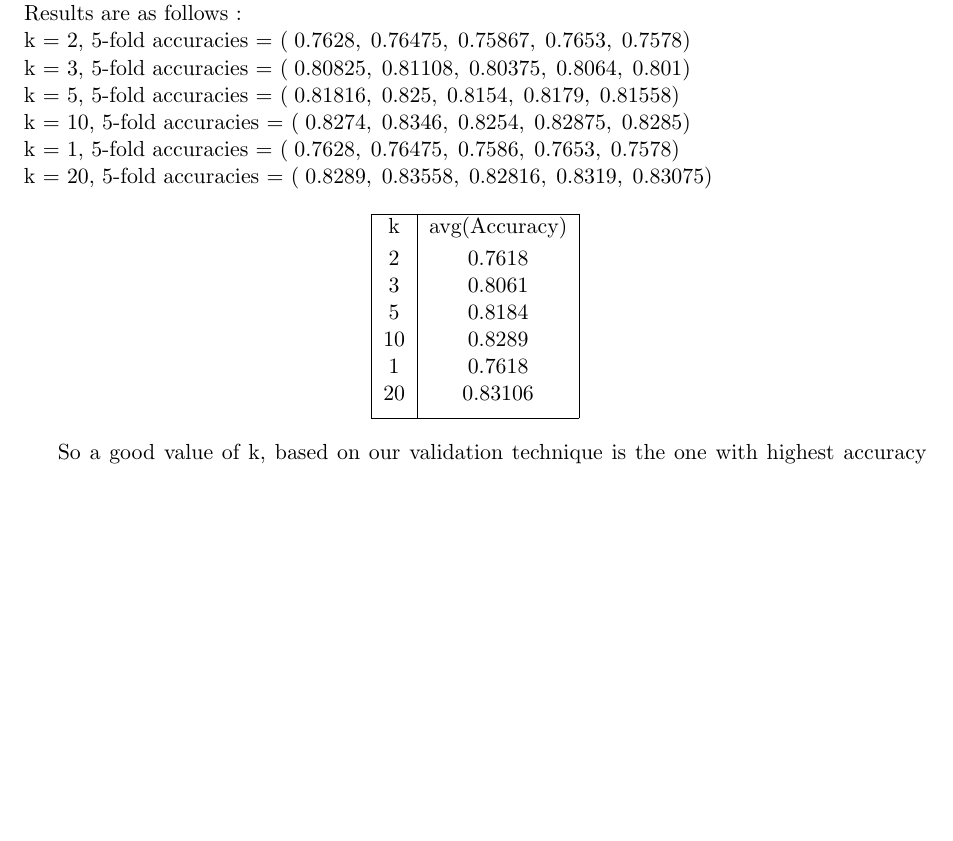
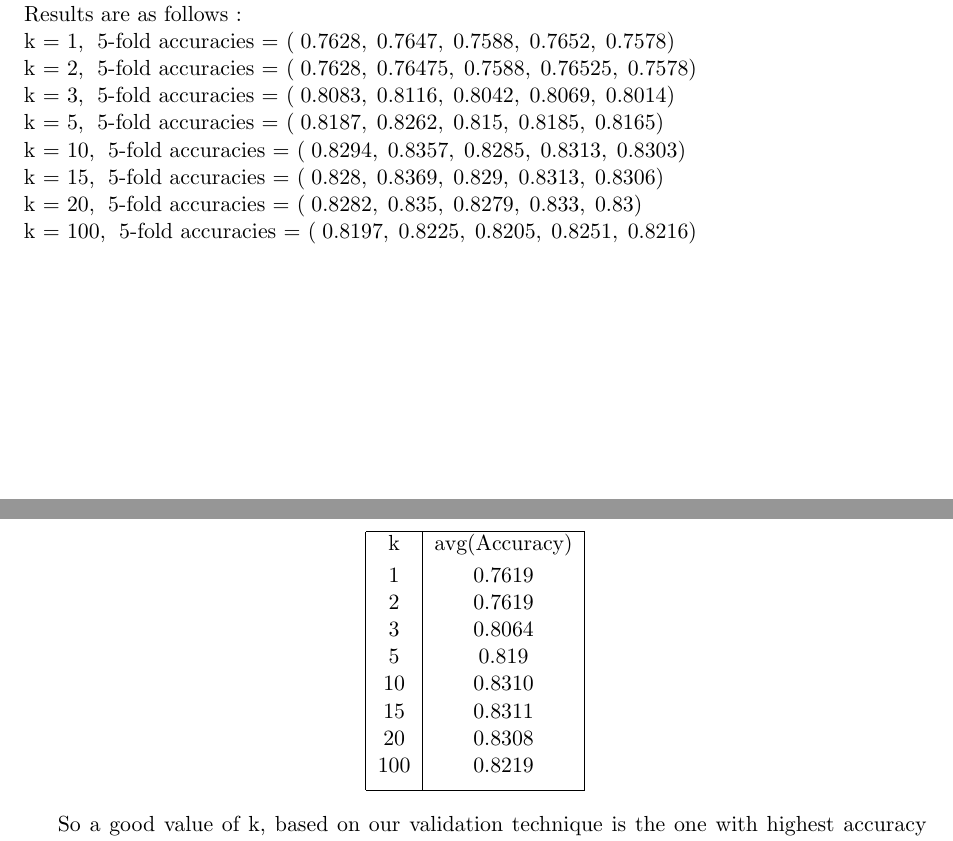
Before and after one commit to nickedes/ML-Assignments, a LaTeX document (assn1/sample_submission.tex): part of page 15 of 18 before the commit and two parts of pages 15 and 16 of 18 after it, the two joined at a grey line, cut so that both start at the same text, the shorter picture padded with empty space. Compiled offline with pdfLaTeX.

Commit message:
Accuracies for K-fold validation!

```diff
--- a/assn1/sample_submission.tex
+++ b/assn1/sample_submission.tex
@@ -715,28 +715,32 @@ The validation technique used : k-fold validation, the given training data is pa
 
 Used 5-fold validation, with the following possible values of k in k-NN = [1, 2, 3, 5, 10, 20]
 Results are as follows :
-\\ k = 2, 5-fold accuracies = \begin{math} \left ( \; 0.7628, \; 0.76475, \; 0.75867, \; 0.7653, \; 0.7578 \right ) \end{math}
-\\ k = 3, 5-fold accuracies = \begin{math} \left ( \; 0.80825, \; 0.81108, \; 0.80375, \; 0.8064, \; 0.801 \right ) \end{math}
-\\ k = 5, 5-fold accuracies = \begin{math} \left ( \; 0.81816, \; 0.825, \; 0.8154, \; 0.8179, \; 0.81558 \right ) \end{math}
-\\ k = 10, 5-fold accuracies = \begin{math} \left ( \; 0.8274, \;0.8346, \;0.8254, \;0.82875, \;0.8285 \right ) \end{math}
-\\ k = 1, 5-fold accuracies = \begin{math} \left ( \; 0.7628, \;0.76475, \;0.7586, \;0.7653, \;0.7578 \right ) \end{math}
-\\ k = 20, 5-fold accuracies = \begin{math} \left ( \; 0.8289, \;0.83558, \;0.82816, \;0.8319, \;0.83075 \right ) \end{math}
+\\ k = 1,\; 5-fold accuracies = \begin{math} \left ( \; 0.7628,\; 0.7647,\; 0.7588,\; 0.7652,\; 0.7578 \right ) \end{math}
+\\ k = 2,\; 5-fold accuracies = \begin{math} \left ( \; 0.7628,\; 0.76475,\; 0.7588,\; 0.76525,\; 0.7578 \right ) \end{math}
+\\ k = 3,\; 5-fold accuracies = \begin{math} \left ( \; 0.8083,\; 0.8116,\; 0.8042,\; 0.8069,\; 0.8014 \right ) \end{math}
+\\ k = 5,\; 5-fold accuracies = \begin{math} \left ( \; 0.8187,\; 0.8262,\; 0.815,\; 0.8185,\; 0.8165 \right ) \end{math}
+\\ k = 10,\; 5-fold accuracies = \begin{math} \left ( \; 0.8294,\; 0.8357,\; 0.8285,\; 0.8313,\; 0.8303 \right ) \end{math}
+\\ k = 15,\; 5-fold accuracies = \begin{math} \left ( \; 0.828,\; 0.8369,\; 0.829,\; 0.8313,\; 0.8306 \right ) \end{math}
+\\ k = 20,\; 5-fold accuracies = \begin{math} \left ( \; 0.8282,\; 0.835,\; 0.8279,\; 0.833,\; 0.83 \right ) \end{math}
+\\ k = 100,\; 5-fold accuracies = \begin{math} \left ( \; 0.8197,\; 0.8225,\; 0.8205,\; 0.8251,\; 0.8216 \right ) \end{math}
 
 \begin{center}
  \begin{tabular}{|c|c|}
  \hline
  k & avg(Accuracy) \\ [0.5ex]
- 2 & 0.7618 \\
- 3 & 0.8061   \\
- 5 & 0.8184   \\
- 10 & 0.8289   \\
- 1 & 0.7618   \\
- 20 & 0.83106   \\ [1ex]
+ 1 & 0.7619   \\
+ 2 & 0.7619 \\
+ 3 & 0.8064   \\
+ 5 & 0.819   \\
+ 10 & 0.8310   \\
+ 15 & 0.8311  \\
+ 20 & 0.8308   \\
+ 100 & 0.8219   \\[1ex]
  \hline
 \end{tabular}
 \end{center}
 
-So a good value of k, based on our validation technique is the one with highest accuracy which is obtained in the case when k = 20, so k can be chosen as 10 or 20 as not much difference.
+So a good value of k, based on our validation technique is the one with highest accuracy which is obtained in the case when k = 15, so k can be chosen as 10 or 15 as not much difference.
 
 \newpage
 
```
Also changed, not shown: 3 other files.
